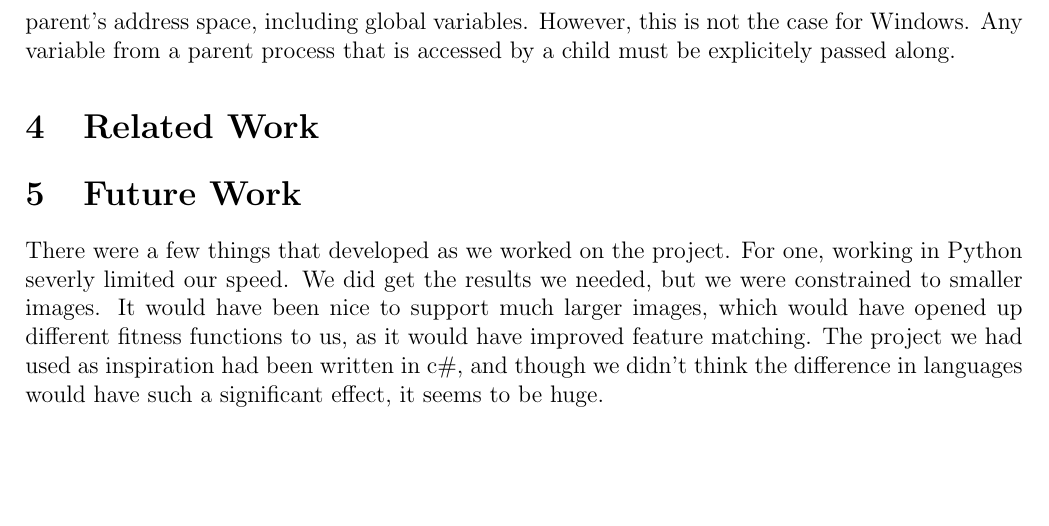
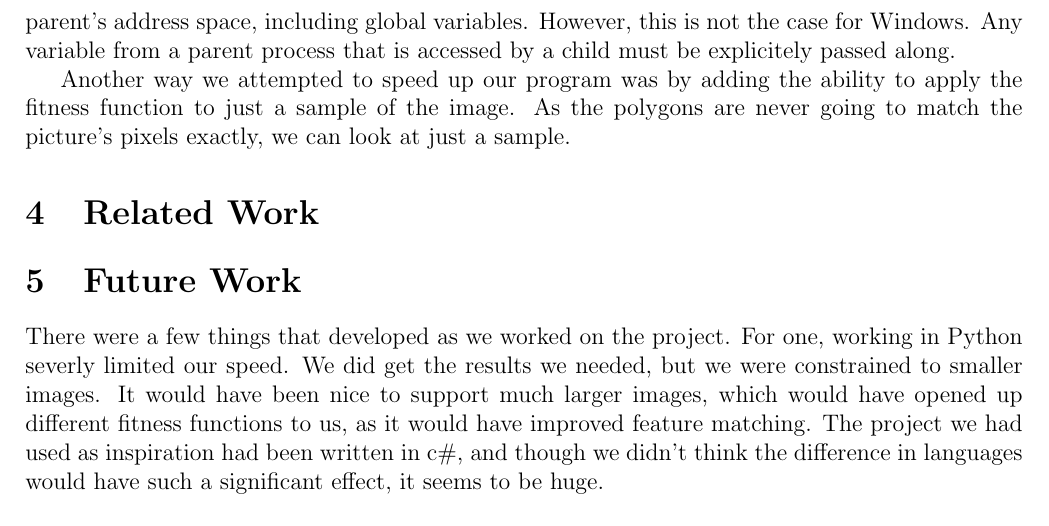
Before and after one commit to akhilaananthram/GeneticAlgorithm, a LaTeX problem sheet (report/HomeworkTemplate (1).tex): part of page 3 of 3, cut so that both start at the same text, the shorter picture padded with empty space. Compiled offline with pdfLaTeX.

Commit message:
sampling

```diff
--- a/report/HomeworkTemplate (1).tex
+++ b/report/HomeworkTemplate (1).tex
@@ -58,6 +58,8 @@ We developed two different fitness functions, and sampled using both. Our basic
 
 Because of our language choice, our program is extremely slow.  Our first thought was to parallelize the program as much as possible.  Our first attempt was using Python's ThreadPool. Unfortunately, Python uses a Global Interpreter Lock.  Thus, adding multi-threading did not improve the performance.  In fact, it actually slowed us down.  We then looked into multi-processing. Because of hardare limitations, we decided to use 3 sub-processes.  We were able to parallelize the fitness function and the creation of children.  However, we reached an interesting roadblock on Windows with multi-processing when we were attempting to access global variables from a sub-process.  On Unix based systems, Python's multiprocessing uses fork(), giving every child process a copy of its parent's address space, including global variables.  However, this is not the case for Windows.  Any variable from a parent process that is accessed by a child must be explicitely passed along.
 
+Another way we attempted to speed up our program was by adding the ability to apply the fitness function to just a sample of the image.  As the polygons are never going to match the picture's pixels exactly, we can look at just a sample.
+
 \section{Related Work}
 
 \section{Future Work}
```
